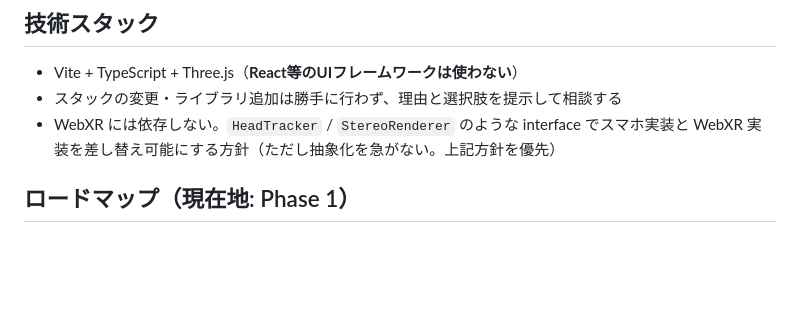
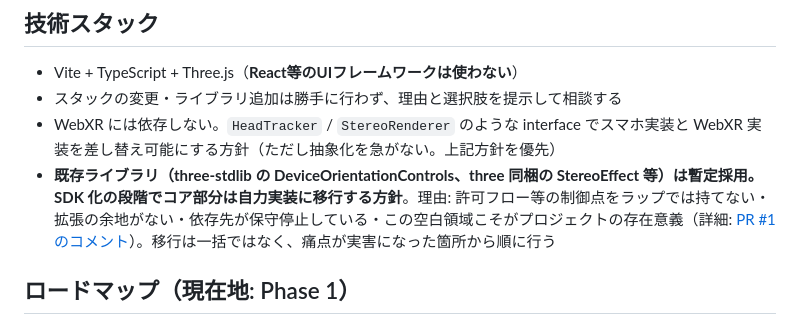
Before and after one commit to na2kera/mobile-mr, a Markdown page: CLAUDE.md, the part around the change. Rendered like a GitHub page; blank space fills up the shorter version.

Commit message:
CLAUDE.md: 既存ライブラリは暫定採用・SDK化時に自力実装へ移行する方針を明記
Co-Authored-By: Claude Fable 5 <noreply@anthropic.com>

```diff
--- a/CLAUDE.md
+++ b/CLAUDE.md
@@ -20,6 +20,7 @@
 - Vite + TypeScript + Three.js（**React等のUIフレームワークは使わない**）
 - スタックの変更・ライブラリ追加は勝手に行わず、理由と選択肢を提示して相談する
 - WebXR には依存しない。`HeadTracker` / `StereoRenderer` のような interface でスマホ実装と WebXR 実装を差し替え可能にする方針（ただし抽象化を急がない。上記方針を優先）
+- **既存ライブラリ（three-stdlib の DeviceOrientationControls、three 同梱の StereoEffect 等）は暫定採用。SDK 化の段階でコア部分は自力実装に移行する方針**。理由: 許可フロー等の制御点をラップでは持てない・拡張の余地がない・依存先が保守停止している・この空白領域こそがプロジェクトの存在意義（詳細: [PR #1 のコメント](https://github.com/na2kera/mobile-mr/pull/1#issuecomment-5255304585)）。移行は一括ではなく、痛点が実害になった箇所から順に行う
 
 ## ロードマップ（現在地: Phase 1）
 
```
